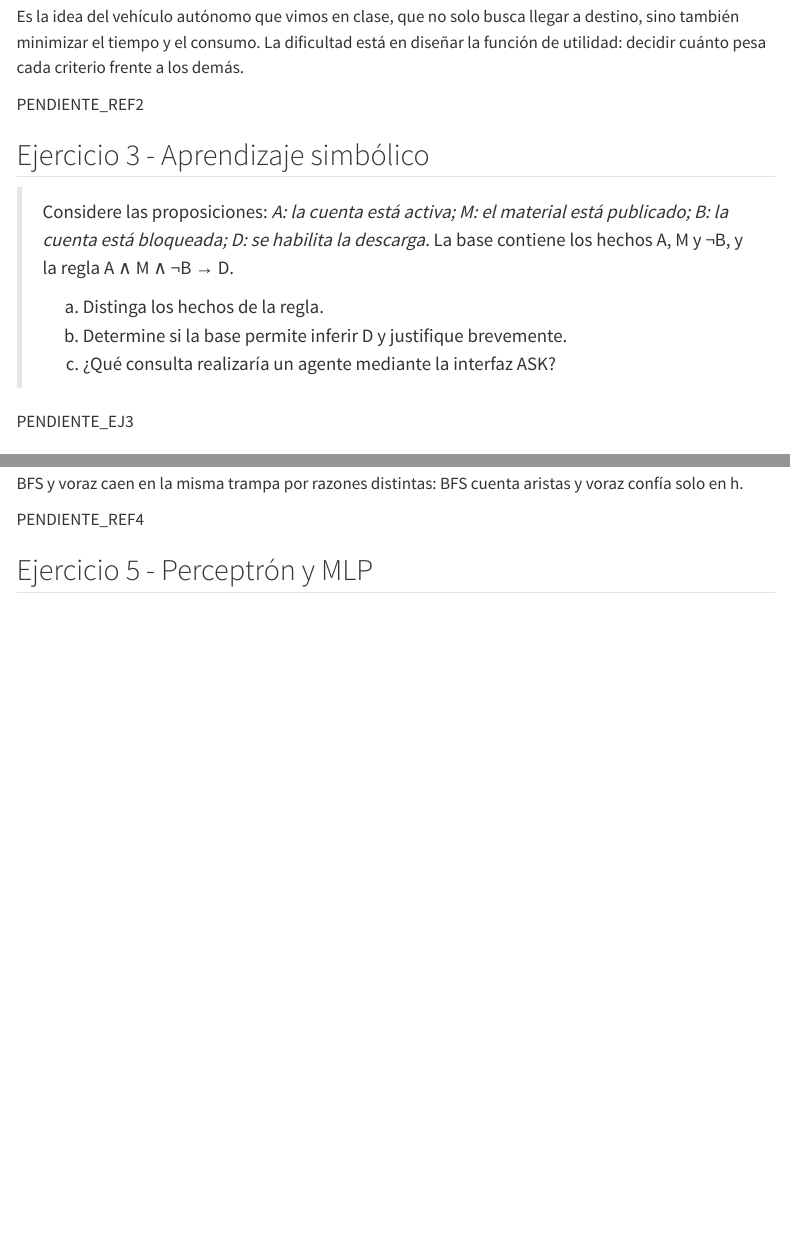
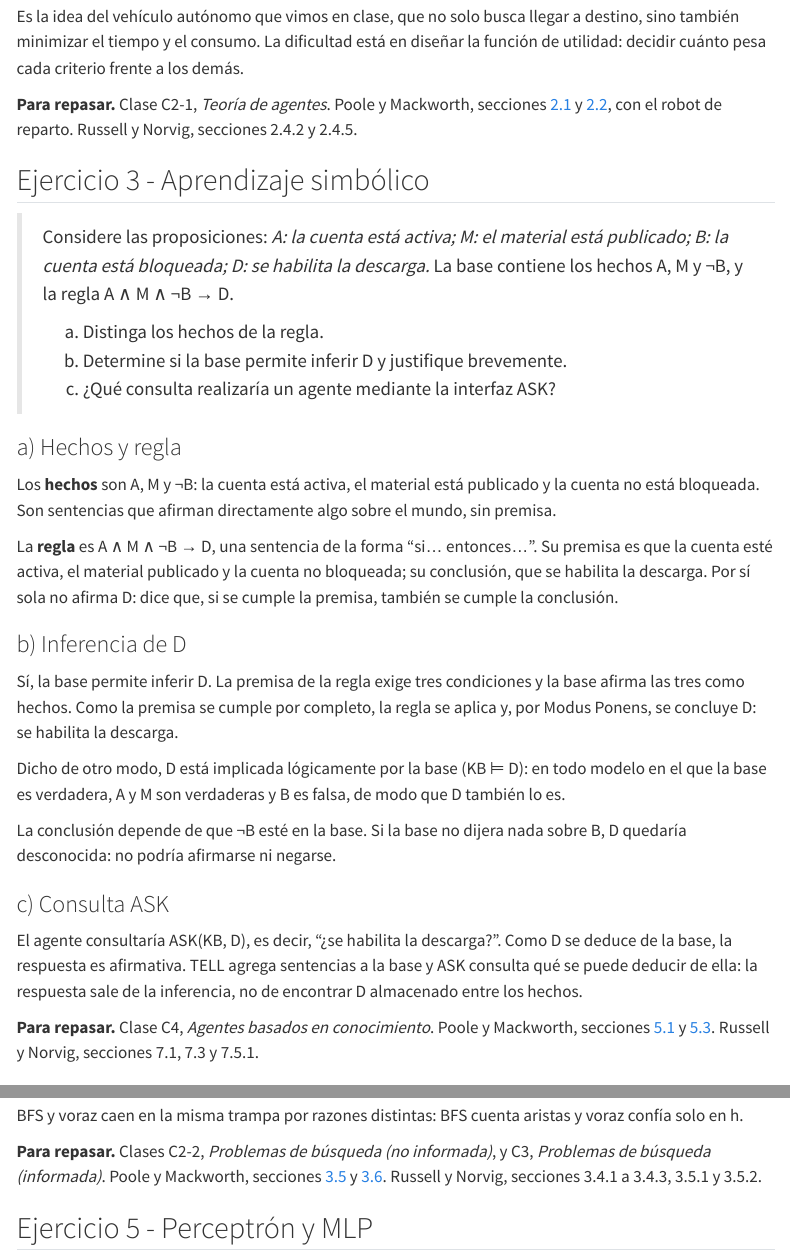
Before and after one commit to jumafernandez/machine-learning-unlu, a Quarto document (2026/primer-parcial/index.qmd): the page in a window 1100 px wide, from 2510 px down before the commit and from 2540 px down after it, so that both start at the same text, and a second part further down, joined at a grey line. Rendered offline with R 4.5, knitr and Pandoc in place of Quarto, with nearby package versions; menus at the side of the page are left out.

Commit message:
Alinear la resolución del primer parcial con el material del curso y agregar referencias
Co-Authored-By: Claude Opus 5.5 <noreply@anthropic.com>
Claude-Session: https://claude.ai/code/session_01Jk991UJV837iincUrA28oB

```diff
--- a/2026/primer-parcial/index.qmd
+++ b/2026/primer-parcial/index.qmd
@@ -113,7 +113,7 @@ Como criterios para decidir usaría:
 Es la idea del vehículo autónomo que vimos en clase, que no solo busca llegar a destino, sino también minimizar el tiempo y el consumo. La dificultad está en diseñar la función de utilidad: decidir cuánto pesa cada criterio frente a los demás.
 
 ::: {.lecturas}
-PENDIENTE_REF2
+**Para repasar.** Clase C2-1, *Teoría de agentes*. Poole y Mackworth, secciones [2.1](https://artint.info/3e/html/ArtInt3e.Ch2.S1.html) y [2.2](https://artint.info/3e/html/ArtInt3e.Ch2.S2.html), con el robot de reparto. Russell y Norvig, secciones 2.4.2 y 2.4.5.
 :::
 
 ## Ejercicio 3 - Aprendizaje simbólico
@@ -124,7 +124,27 @@ PENDIENTE_REF2
 > b. Determine si la base permite inferir D y justifique brevemente.
 > c. ¿Qué consulta realizaría un agente mediante la interfaz ASK?
 
-PENDIENTE_EJ3
+### a) Hechos y regla
+
+Los **hechos** son A, M y ¬B: la cuenta está activa, el material está publicado y la cuenta no está bloqueada. Son sentencias que afirman directamente algo sobre el mundo, sin premisa.
+
+La **regla** es A ∧ M ∧ ¬B → D, una sentencia de la forma "si... entonces...". Su premisa es que la cuenta esté activa, el material publicado y la cuenta no bloqueada; su conclusión, que se habilita la descarga. Por sí sola no afirma D: dice que, si se cumple la premisa, también se cumple la conclusión.
+
+### b) Inferencia de D
+
+Sí, la base permite inferir D. La premisa de la regla exige tres condiciones y la base afirma las tres como hechos. Como la premisa se cumple por completo, la regla se aplica y, por Modus Ponens, se concluye D: se habilita la descarga.
+
+Dicho de otro modo, D está implicada lógicamente por la base (KB ⊨ D): en todo modelo en el que la base es verdadera, A y M son verdaderas y B es falsa, de modo que D también lo es.
+
+La conclusión depende de que ¬B esté en la base. Si la base no dijera nada sobre B, D quedaría desconocida: no podría afirmarse ni negarse.
+
+### c) Consulta ASK
+
+El agente consultaría ASK(KB, D), es decir, "¿se habilita la descarga?". Como D se deduce de la base, la respuesta es afirmativa. TELL agrega sentencias a la base y ASK consulta qué se puede deducir de ella: la respuesta sale de la inferencia, no de encontrar D almacenado entre los hechos.
+
+::: {.lecturas}
+**Para repasar.** Clase C4, *Agentes basados en conocimiento*. Poole y Mackworth, secciones [5.1](https://artint.info/3e/html/ArtInt3e.Ch5.S1.html) y [5.3](https://artint.info/3e/html/ArtInt3e.Ch5.S3.html). Russell y Norvig, secciones 7.1, 7.3 y 7.5.1.
+:::
 
 ## Ejercicio 4 - Modelado de problemas como problemas de búsqueda
 
@@ -197,7 +217,7 @@ La heurística es **admisible**: ninguna estimación supera el costo real que fa
 BFS y voraz caen en la misma trampa por razones distintas: BFS cuenta aristas y voraz confía solo en h.
 
 ::: {.lecturas}
-PENDIENTE_REF4
+**Para repasar.** Clases C2-2, *Problemas de búsqueda (no informada)*, y C3, *Problemas de búsqueda (informada)*. Poole y Mackworth, secciones [3.5](https://artint.info/3e/html/ArtInt3e.Ch3.S5.html) y [3.6](https://artint.info/3e/html/ArtInt3e.Ch3.S6.html). Russell y Norvig, secciones 3.4.1 a 3.4.3, 3.5.1 y 3.5.2.
 :::
 
 ## Ejercicio 5 - Perceptrón y MLP
```
Also changed, not shown: 2026/primer-parcial/index.html, 2026/primer-parcial/index.qmd (8 more changed lines).
